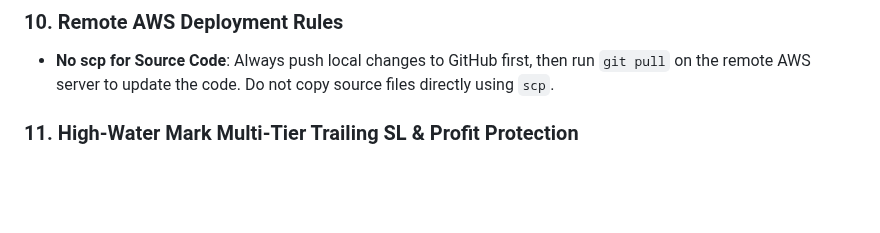
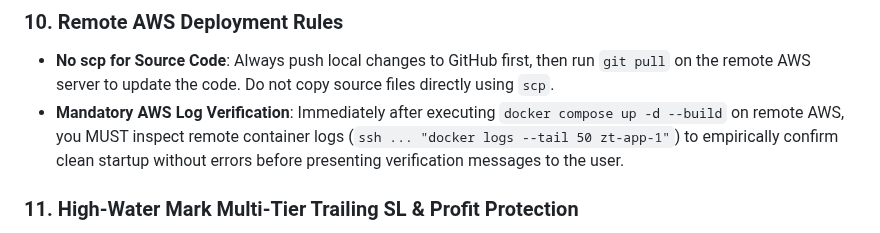
Before and after one commit to vikash-chandra/zt, a Markdown page: .agents/AGENTS.md, the part around the change. Drawn GitHub-style; blank space fills up the shorter version.

Commit message:
docs: add mandatory AWS container log verification rule

```diff
--- a/.agents/AGENTS.md
+++ b/.agents/AGENTS.md
@@ -212,6 +212,7 @@ A production-grade Go algorithmic trading bot interfacing with the Zerodha Kite
 
 ### 10. Remote AWS Deployment Rules
 - **No scp for Source Code**: Always push local changes to GitHub first, then run `git pull` on the remote AWS server to update the code. Do not copy source files directly using `scp`.
+- **Mandatory AWS Log Verification**: Immediately after executing `docker compose up -d --build` on remote AWS, you MUST inspect remote container logs (`ssh ... "docker logs --tail 50 zt-app-1"`) to empirically confirm clean startup without errors before presenting verification messages to the user.
 
 ### 11. High-Water Mark Multi-Tier Trailing SL & Profit Protection
 - **Multi-Stage SL Trailing**: The `RiskManager` evaluates peak high/low (`HighestPrice`) on every tick:
```
